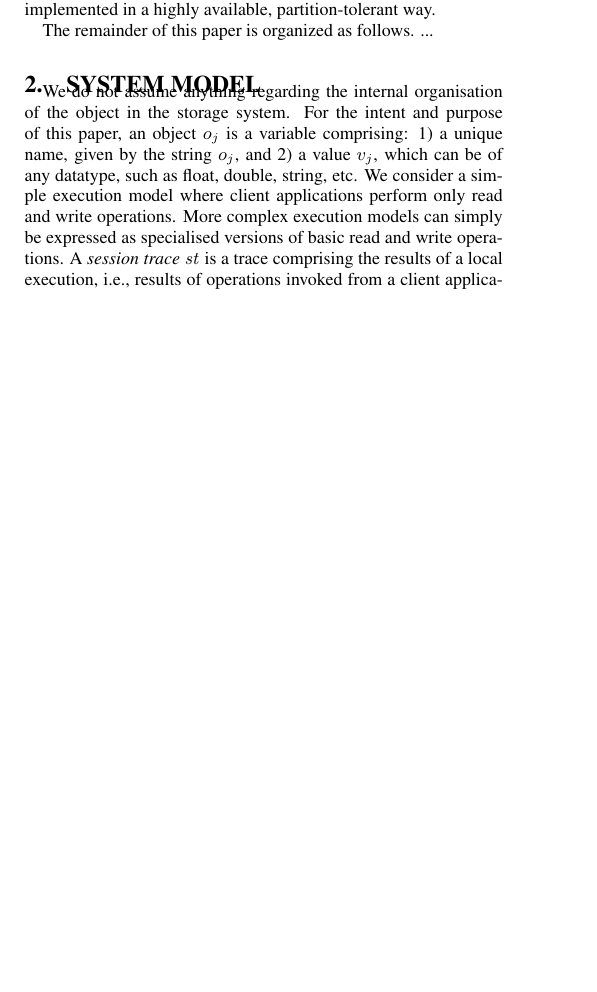
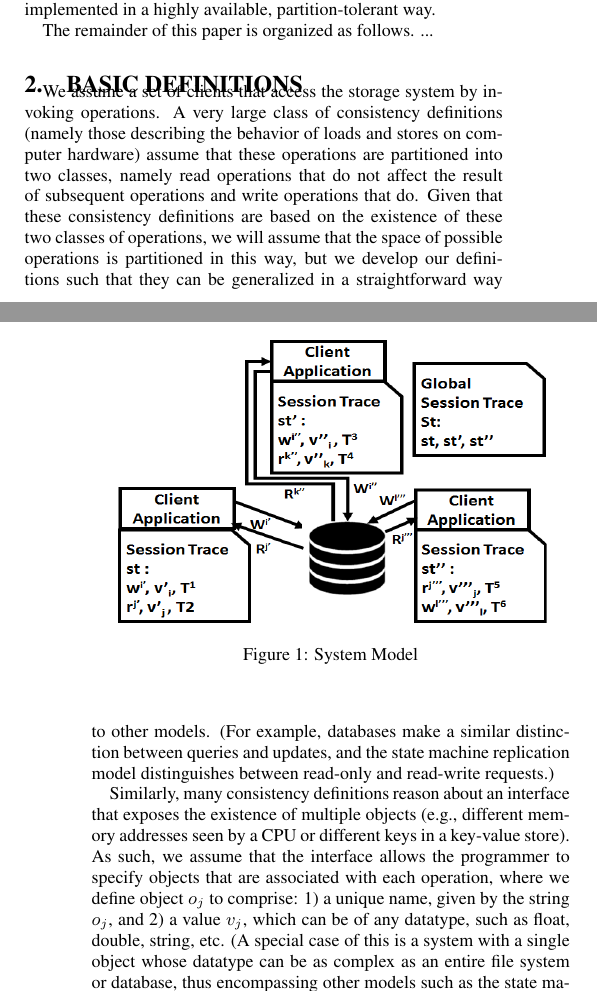
Before and after one commit to ssidhanta/ConsistencyIsolation, a LaTeX paper (ConSpecPODC.tex): part of one column of page 1 of 12 before the commit and two parts of the columns of pages 1 and 2 of 12 after it, the two joined at a grey line, cut so that both start at the same text, the shorter picture padded with empty space. Compiled offline with pdfLaTeX.

Commit message:
definitions

```diff
--- a/ConSpecPODC.tex
+++ b/ConSpecPODC.tex
@@ -286,8 +286,9 @@ The remainder of this paper is organized as follows. ...
         \label{fig:System}
 \end{figure}
 
-  \section{System Model}
-  We do not assume anything regarding the internal organisation of the object in the storage system. For the intent and purpose of this paper, an object $o_j$ is a variable comprising: 1) a unique name, given by the string $o_j$, and 2) a value $v_j$, which can be of any datatype, such as float, double, string, etc. We consider a simple execution model where client applications perform only read and write operations.  More complex execution models  can simply be expressed as specialised versions of basic read and write operations.
-  A \emph{session trace} $\mathit{st}$ is a trace comprising the results of a local execution, i.e., results of operations invoked from
-  a client application, observed from
-  the client machine. A given client application is executed on a target storage system. In the course of execution of the client application, we collect session traces over a pre-defined sliding window over time from the client machine (i.e., the machine that hosts the client application). %We perform \emph{session trace analysis} on the above session traces to determine whether the target system satisfies a given consistency model or an isolation level.
+  \section{Basic Definitions}
+ % We do not assume anything regarding the internal organisation of the storage system. As such, focusing on the interface of the storage system,
+
+We assume a set of clients that access the storage system by invoking operations. A very large class of consistency definitions (namely those describing the behavior of loads and stores on computer hardware) assume that these operations are partitioned into two classes, namely read operations that do not affect the result of subsequent operations and write operations that do. Given that these consistency definitions are based on the existence of these two classes of operations, we will assume that the space of possible operations is partitioned in this way, but we develop our definitions such that they can be generalized in a straightforward way to other models. (For example, databases make a similar distinction between queries and updates, and the state machine replication model distinguishes between read-only and read-write requests.)
+
+Similarly, many consistency definitions reason about an interface that exposes the existence of multiple objects (e.g., different memory addresses seen by a CPU or different keys in a key-value store). As such, we assume that the interface allows the programmer to specify objects that are associated with each operation, where we define object $o_j$ to comprise: 1) a unique name, given by the string $o_j$, and 2) a value $v_j$, which can be of any datatype, such as float, double, string, etc. (A special case of this is a system with a single object whose datatype can be as complex as an entire file system or database, thus encompassing other models such as the state machine replication model~\cite{schneider:smr:tutorial}.) {\bf [RR: Note that the existence of a value does not match the SMR/DB model, since the operations do not return/overwrite the entire state of the state machine/database. How to make this analogy hold?]}
```
Also changed, not shown: ConSpecPODC.tex (7 more changed lines).
